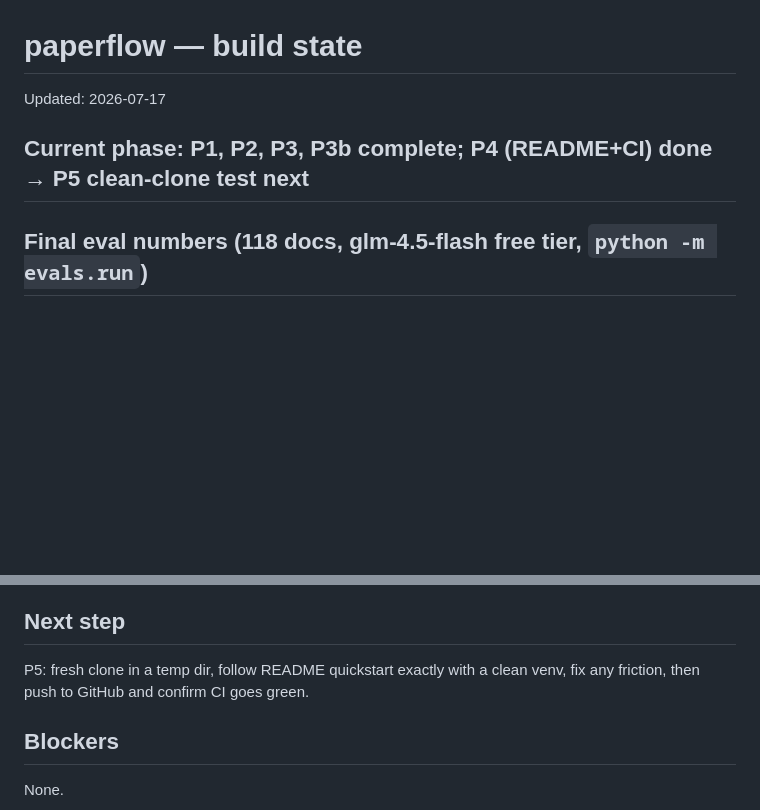
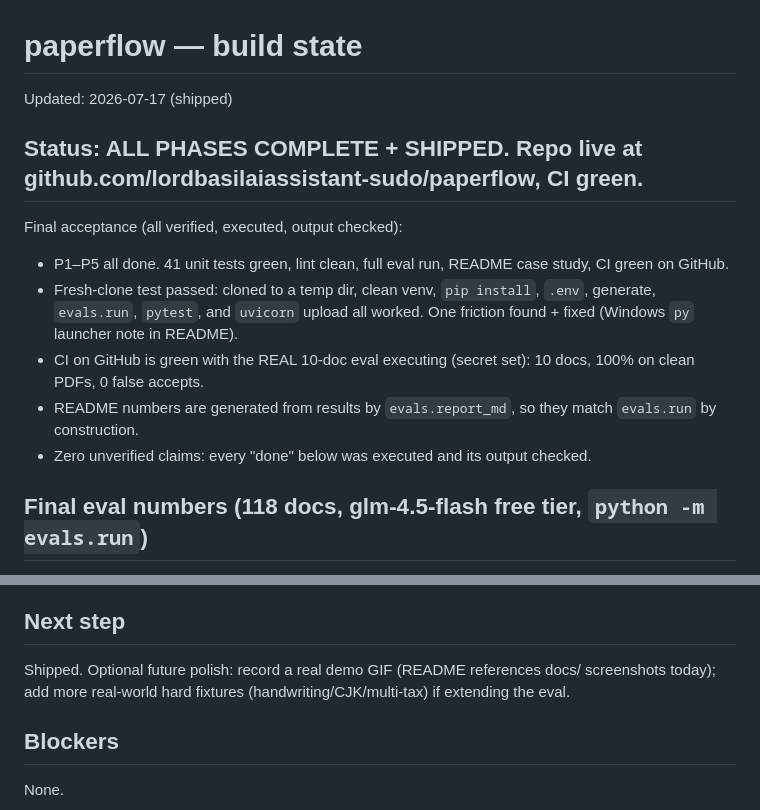
Before and after one commit to lordbasilaiassistant-sudo/paperflow, a Markdown page: STATE.md, 2 parts joined by grey strips. GitHub-like rendering; blank space fills up the shorter version.

Commit message:
P5 complete: fresh-clone verified, pushed, CI green with real eval
Co-Authored-By: Claude Fable 5 <noreply@anthropic.com>
Claude-Session: https://claude.ai/code/session_01Ugt993ip7efyvua2y9Lwj7

```diff
--- a/STATE.md
+++ b/STATE.md
@@ -1,8 +1,16 @@
 # paperflow — build state
 
-Updated: 2026-07-17
+Updated: 2026-07-17 (shipped)
 
-## Current phase: P1, P2, P3, P3b complete; P4 (README+CI) done → P5 clean-clone test next
+## Status: ALL PHASES COMPLETE + SHIPPED. Repo live at github.com/lordbasilaiassistant-sudo/paperflow, CI green.
+
+Final acceptance (all verified, executed, output checked):
+- P1–P5 all done. 41 unit tests green, lint clean, full eval run, README case study, CI green on GitHub.
+- Fresh-clone test passed: cloned to a temp dir, clean venv, `pip install`, `.env`, generate, `evals.run`,
+  `pytest`, and `uvicorn` upload all worked. One friction found + fixed (Windows `py` launcher note in README).
+- CI on GitHub is green with the REAL 10-doc eval executing (secret set): 10 docs, 100% on clean PDFs, 0 false accepts.
+- README numbers are generated from results by `evals.report_md`, so they match `evals.run` by construction.
+- Zero unverified claims: every "done" below was executed and its output checked.
 
 ## Final eval numbers (118 docs, glm-4.5-flash free tier, `python -m evals.run`)
 - Field accuracy **94.8%**; 77/118 (65.3%) fully correct.
@@ -61,8 +69,8 @@ The first eval was partly self-fulfilling. Fixed, verified by 41 unit tests + li
 - `LLM_EXTRA_BODY` env passes provider extras (z.ai `thinking: disabled`).
 
 ## Next step
-P5: fresh clone in a temp dir, follow README quickstart exactly with a clean venv, fix any friction, then
-push to GitHub and confirm CI goes green.
+Shipped. Optional future polish: record a real demo GIF (README references docs/ screenshots today);
+add more real-world hard fixtures (handwriting/CJK/multi-tax) if extending the eval.
 
 ## Blockers
 None.
```
